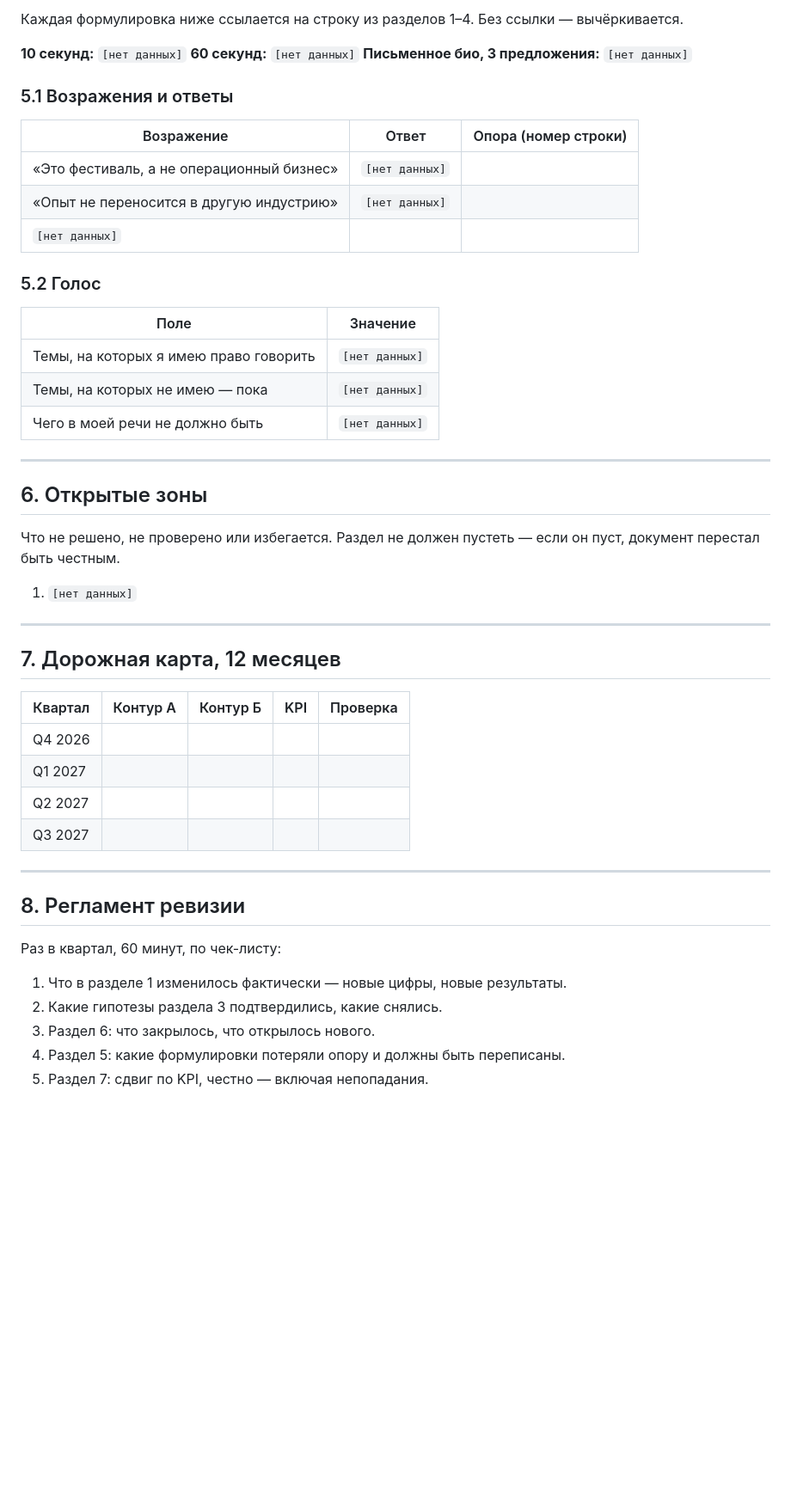
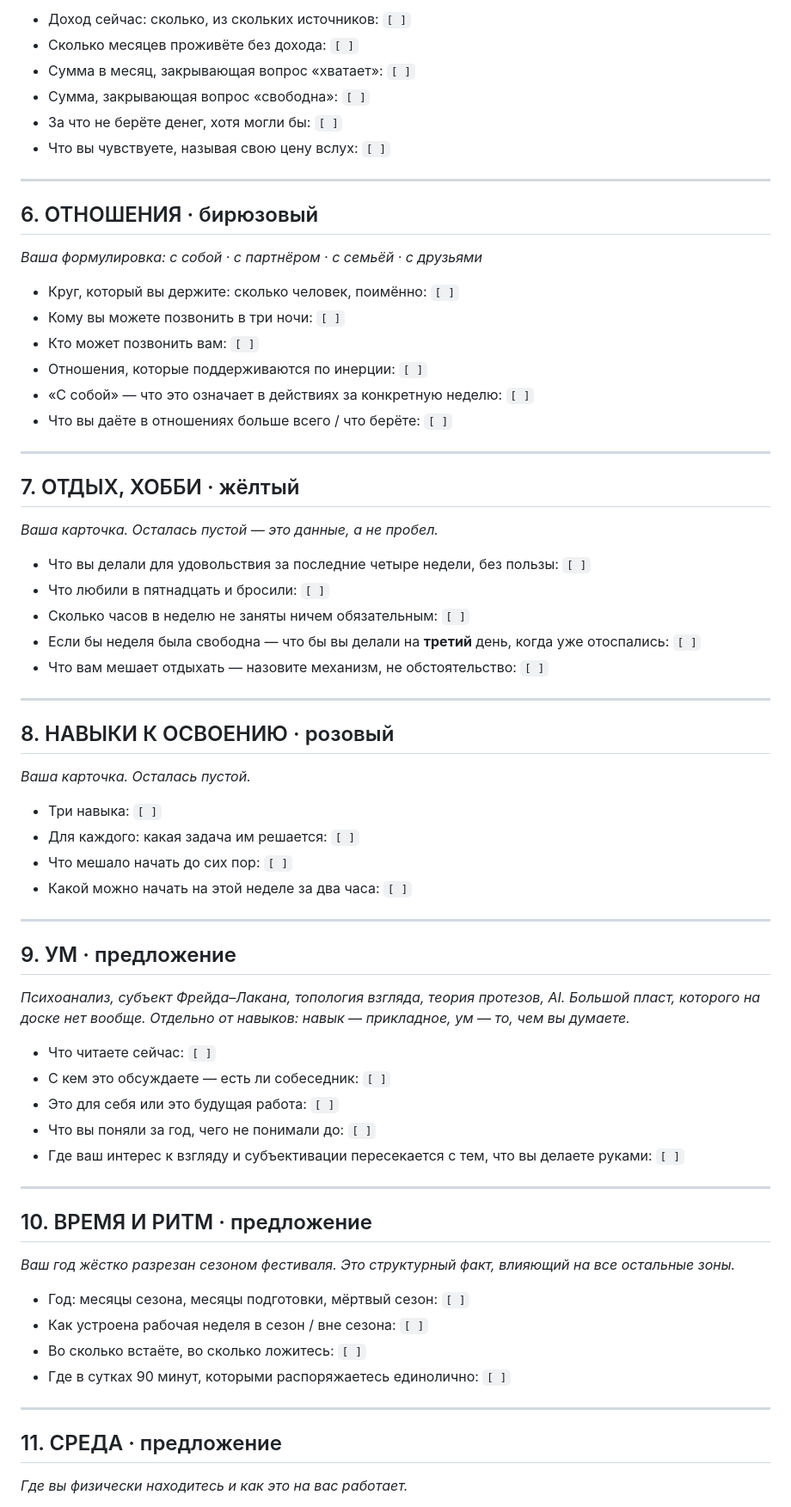
Before and after one commit to margaritazhiganova1908-tech/-, a Markdown page: identity/identity.md, the part around one of its changes. Shown at 86% size. Drawn GitHub-style; blank space fills up the shorter version.

```diff
--- a/identity/identity.md
+++ b/identity/identity.md
@@ -132,50 +77,68 @@
 
-Каждая формулировка ниже ссылается на строку из разделов 1–4. Без ссылки — вычёркивается.
-
-**10 секунд:** `[нет данных]`
-**60 секунд:** `[нет данных]`
-**Письменное био, 3 предложения:** `[нет данных]`
-
-### 5.1 Возражения и ответы
-| Возражение | Ответ | Опора (номер строки) |
-|---|---|---|
-| «Это фестиваль, а не операционный бизнес» | `[нет данных]` | |
-| «Опыт не переносится в другую индустрию» | `[нет данных]` | |
-| `[нет данных]` | | |
-
-### 5.2 Голос
-| Поле | Значение |
-|---|---|
-| Темы, на которых я имею право говорить | `[нет данных]` |
-| Темы, на которых не имею — пока | `[нет данных]` |
-| Чего в моей речи не должно быть | `[нет данных]` |
+- Доход сейчас: сколько, из скольких источников: `[ ]`
+- Сколько месяцев проживёте без дохода: `[ ]`
+- Сумма в месяц, закрывающая вопрос «хватает»: `[ ]`
+- Сумма, закрывающая вопрос «свободна»: `[ ]`
+- За что не берёте денег, хотя могли бы: `[ ]`
+- Что вы чувствуете, называя свою цену вслух: `[ ]`
 
 ---
 
-## 6. Открытые зоны
+## 6. ОТНОШЕНИЯ · бирюзовый
+*Ваша формулировка: с собой · с партнёром · с семьёй · с друзьями*
 
-Что не решено, не проверено или избегается. Раздел не должен пустеть — если он пуст, документ перестал быть честным.
-
-1. `[нет данных]`
+- Круг, который вы держите: сколько человек, поимённо: `[ ]`
+- Кому вы можете позвонить в три ночи: `[ ]`
+- Кто может позвонить вам: `[ ]`
+- Отношения, которые поддерживаются по инерции: `[ ]`
+- «С собой» — что это означает в действиях за конкретную неделю: `[ ]`
+- Что вы даёте в отношениях больше всего / что берёте: `[ ]`
 
 ---
 
-## 7. Дорожная карта, 12 месяцев
+## 7. ОТДЫХ, ХОББИ · жёлтый
+*Ваша карточка. Осталась пустой — это данные, а не пробел.*
 
-| Квартал | Контур А | Контур Б | KPI | Проверка |
-|---|---|---|---|---|
-| Q4 2026 | | | | |
-| Q1 2027 | | | | |
-| Q2 2027 | | | | |
-| Q3 2027 | | | | |
+- Что вы делали для удовольствия за последние четыре недели, без пользы: `[ ]`
+- Что любили в пятнадцать и бросили: `[ ]`
+- Сколько часов в неделю не заняты ничем обязательным: `[ ]`
+- Если бы неделя была свободна — что бы вы делали на **третий** день, когда уже отоспались: `[ ]`
+- Что вам мешает отдыхать — назовите механизм, не обстоятельство: `[ ]`
 
 ---
 
-## 8. Регламент ревизии
+## 8. НАВЫКИ К ОСВОЕНИЮ · розовый
+*Ваша карточка. Осталась пустой.*
 
-Раз в квартал, 60 минут, по чек-листу:
-1. Что в разделе 1 изменилось фактически — новые цифры, новые результаты.
-2. Какие гипотезы раздела 3 подтвердились, какие снялись.
-3. Раздел 6: что закрылось, что открылось нового.
-4. Раздел 5: какие формулировки потеряли опору и должны быть переписаны.
-5. Раздел 7: сдвиг по KPI, честно — включая непопадания.
+- Три навыка: `[ ]`
+- Для каждого: какая задача им решается: `[ ]`
+- Что мешало начать до сих пор: `[ ]`
+- Какой можно начать на этой неделе за два часа: `[ ]`
+
+---
+
+## 9. УМ · предложение
+*Психоанализ, субъект Фрейда–Лакана, топология взгляда, теория протезов, AI.
+Большой пласт, которого на доске нет вообще. Отдельно от навыков: навык — прикладное, ум — то, чем вы думаете.*
+
+- Что читаете сейчас: `[ ]`
+- С кем это обсуждаете — есть ли собеседник: `[ ]`
+- Это для себя или это будущая работа: `[ ]`
+- Что вы поняли за год, чего не понимали до: `[ ]`
+- Где ваш интерес к взгляду и субъективации пересекается с тем, что вы делаете руками: `[ ]`
+
+---
+
+## 10. ВРЕМЯ И РИТМ · предложение
+*Ваш год жёстко разрезан сезоном фестиваля. Это структурный факт, влияющий на все остальные зоны.*
+
+- Год: месяцы сезона, месяцы подготовки, мёртвый сезон: `[ ]`
+- Как устроена рабочая неделя в сезон / вне сезона: `[ ]`
+- Во сколько встаёте, во сколько ложитесь: `[ ]`
+- Где в сутках 90 минут, которыми распоряжаетесь единолично: `[ ]`
+
+---
+
+## 11. СРЕДА · предложение
+*Где вы физически находитесь и как это на вас работает.*
+
```
Also changed, not shown: other parts of identity/identity.md (+100 -106 lines).
